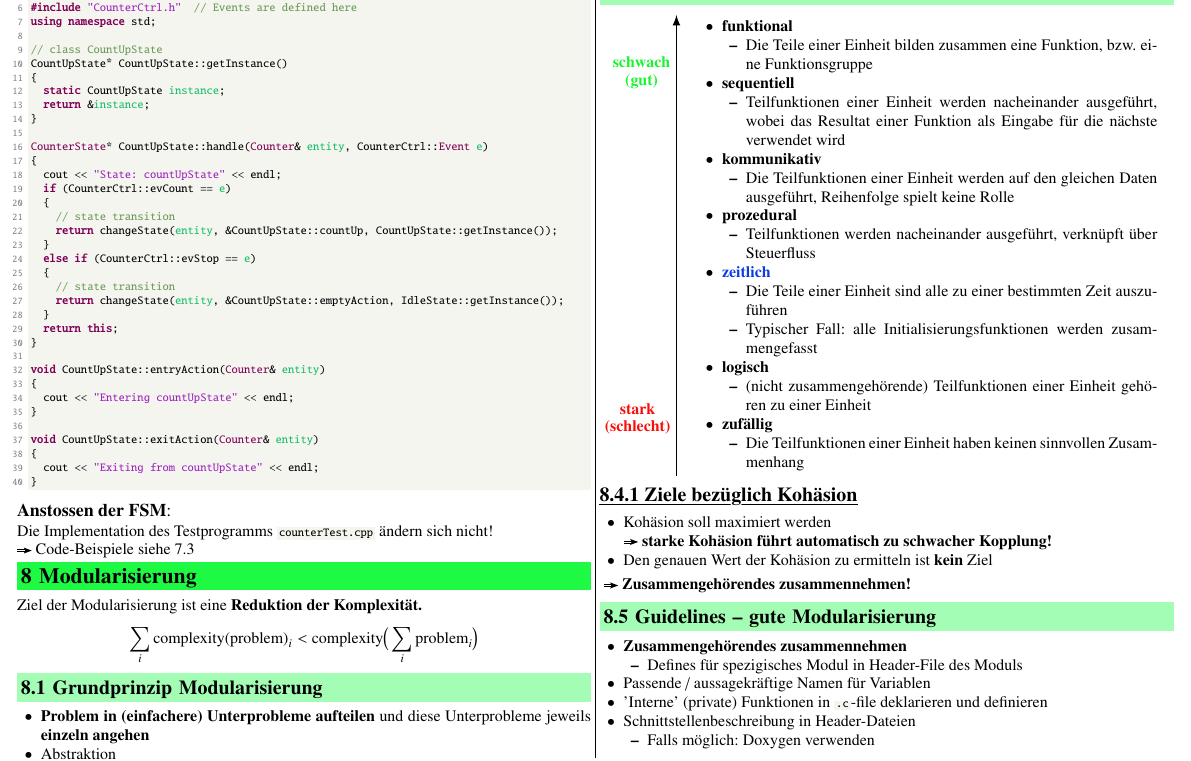
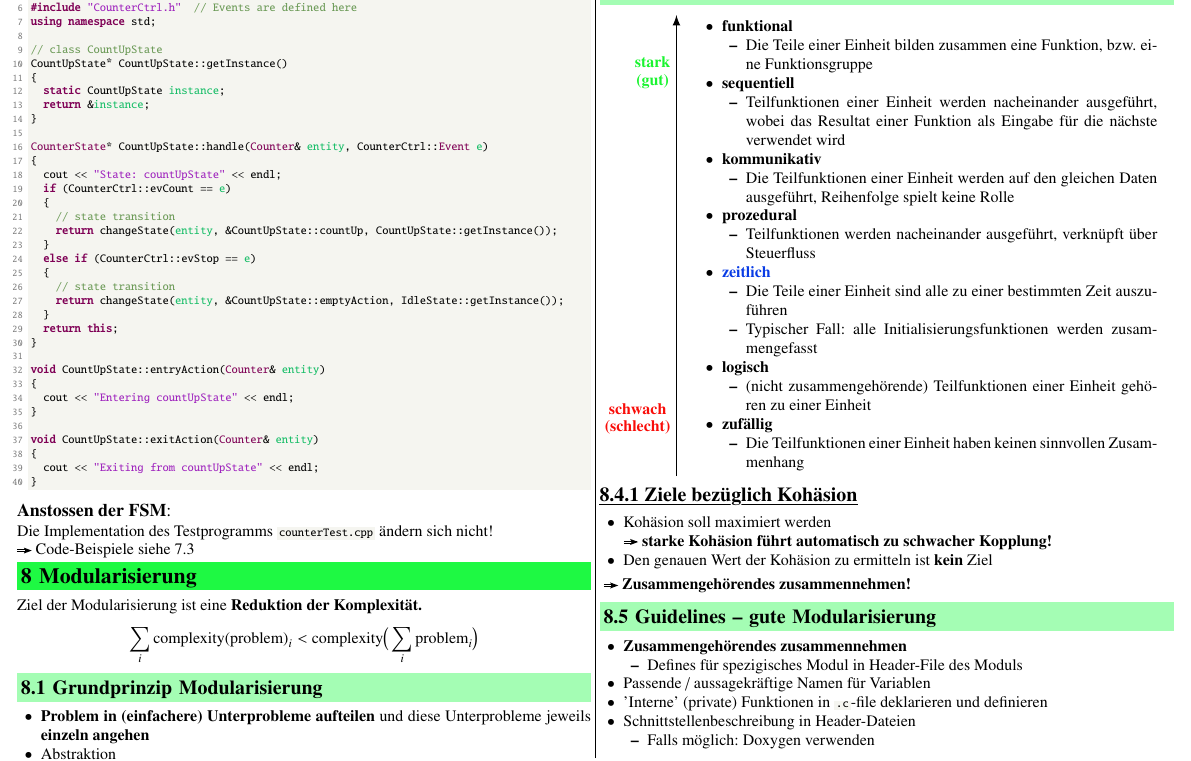
Before and after one commit to P4ntomime/EmbSW1, a LaTeX document (embedded-sw-1.tex, which reads sections/08_modularization.tex): part of page 11 of 23, cut so that both start at the same text. Compiled offline with pdfLaTeX.

Commit message:
fixed error in cohesion

```diff
--- a/sections/08_modularization.tex
+++ b/sections/08_modularization.tex
@@ -117,8 +117,8 @@ $$ \sum_{i} \text{complexity(problem)}_i < \text{complexity} \Big( \sum_{i} \tex
 
     % Vertical arrow
     \draw[->, thick] ([xshift=-1em]cohesion.south west) -- ([xshift=-1em]cohesion.north west)
-        node[very near start, left, color=red, thick]   {\shortstack{ \textbf{stark} \\ \textbf{(schlecht)}} }
-        node[very near end, left, color=green]          {\shortstack{ \textbf{schwach} \\ \textbf{(gut)}} };
+        node[very near start, left, color=red, thick]   {\shortstack{ \textbf{schwach} \\ \textbf{(schlecht)}} }
+        node[very near end, left, color=green]          {\shortstack{ \textbf{stark} \\ \textbf{(gut)}} };
 \end{tikzpicture}
 
 
```
